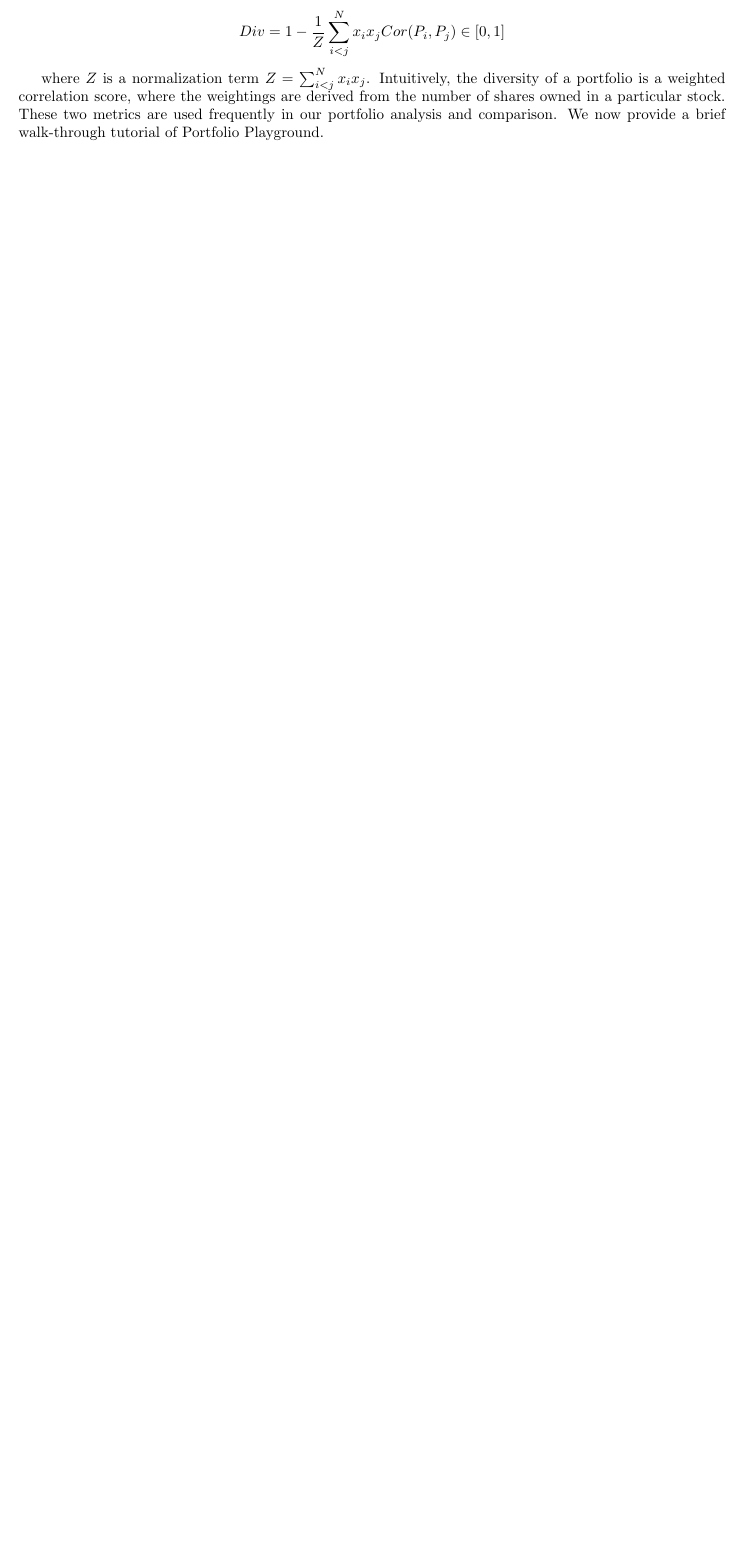
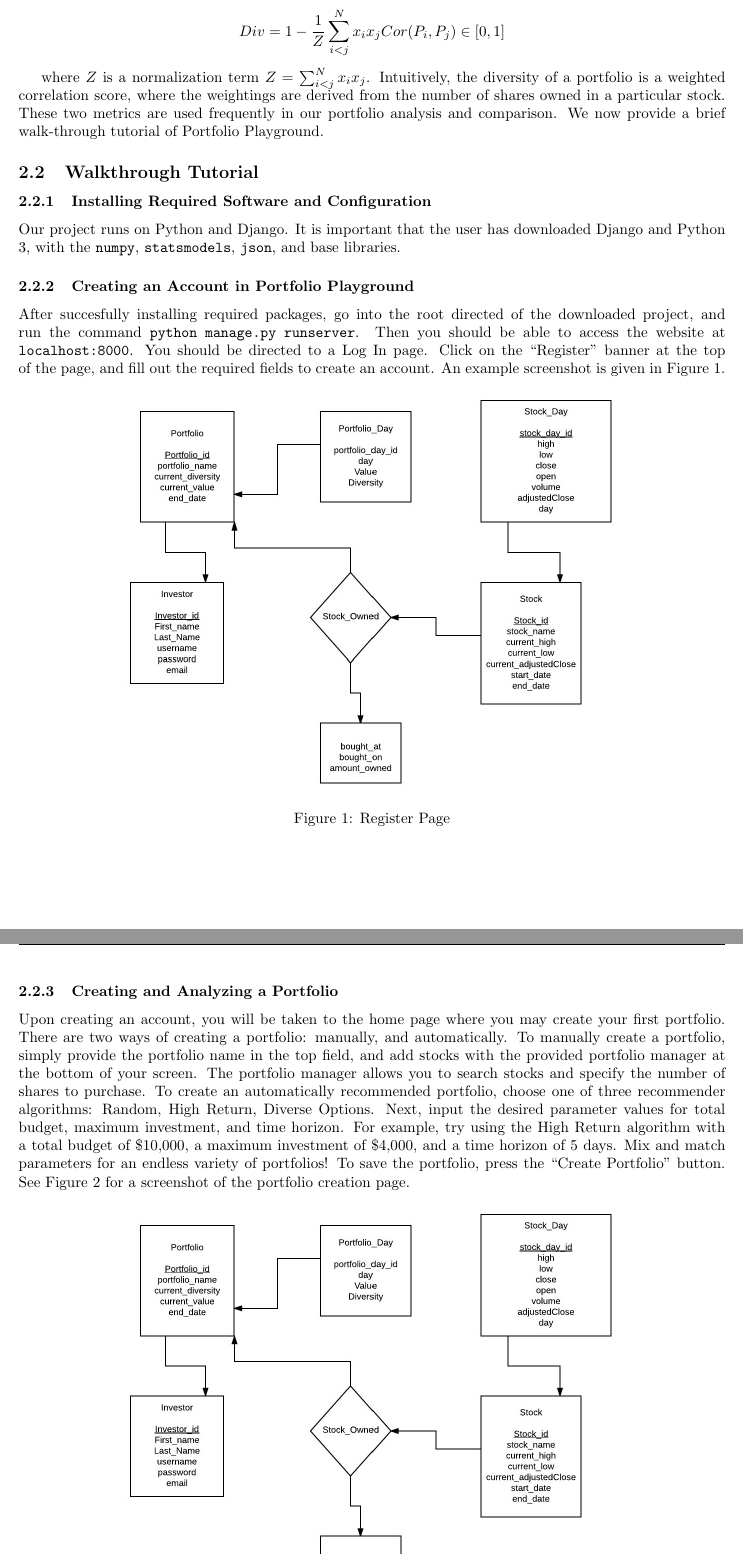
Before and after one commit to dankeller101/YaleDatabaseProject, a LaTeX document (Documentation/final_write_up/final_report.tex): part of page 2 of 6 before the commit and two parts of pages 2 and 3 of 8 after it, the two joined at a grey line, cut so that both start at the same text, the shorter picture padded with empty space. The pictures show the PDF file Documentation/final_write_up/final_report.pdf that the author committed with the source.

Commit message:
updating final report

```diff
--- a/Documentation/final_write_up/final_report.tex
+++ b/Documentation/final_write_up/final_report.tex
@@ -57,6 +55,7 @@ The Portfolio Playground has three main functionalities:
 \end{enumerate}
 In the remainder of this section, we provide a walkthrough tutorial on how to explore the application's functionality. Before we continue, however, we provide a brief introduction to the portfolio metrics that are used in the application.
 
+\subsection{Portfolio Metrics}
 Suppose we have a portfolio $P$ consisting of stocks $P = \{s_1\dots s_N\}$, where $x_i$ is the number of shares of stock $s_i$, $D_i$ is the dividends for stock $s_i$, and $P^{t}_{i}$ is the price of a single share of stock $s_i$ at time $t$. Then we can define the \emph{total stock return} (TSR) from a stock creation time $t_0$ to a later time $t_f$ as
 
 $$TSR = \sum_{i=1}^N x_i \left( \frac{P^{t_f}_{i} - P^{t_0}_{i} + D_i}{P^{t_0}_{i}} \right) $$
@@ -67,6 +66,49 @@ $$Div = 1 - \frac{1}{Z} \sum_{i<j}^N x_i x_j Cor(P_i,P_j) \in \left[ 0,1 \right]
 
 where $Z$ is a normalization term $Z = \sum_{i<j}^N x_i x_j$. Intuitively, the diversity of a portfolio is a weighted correlation score, where the weightings are derived from the number of shares owned in a particular stock. These two metrics are used frequently in our portfolio analysis and comparison. We now provide a brief walk-through tutorial of Portfolio Playground.
 
+\subsection{Walkthrough Tutorial}
+
+\subsubsection{Installing Required Software and Configuration}
+Our project runs on Python and Django. It is important that the user has downloaded Django and Python 3, with the \texttt{numpy}, \texttt{statsmodels}, \texttt{json}, and base libraries.
+
+\subsubsection{Creating an Account in Portfolio Playground}
+After succesfully installing required packages, go into the root directed of the downloaded project, and run the command \texttt{python manage.py runserver}. Then you should be able to access the website at \texttt{localhost:8000}. You should be directed to a Log In page.  Click on the ``Register'' banner at the top of the page, and fill out the required fields to create an account. An example screenshot is given in Figure~\ref{fig:register}.
+
+\begin{figure}[H]
+\begin{center}
+\includegraphics[width=0.7\textwidth]{db_diagram}
+\caption{\label{fig:register} Register Page}
+\end{center}
+\end{figure}
+
+\subsubsection{Creating and Analyzing a Portfolio}
+Upon creating an account, you will be taken to the home page where you may create your first portfolio. There are two ways of creating a portfolio: manually, and automatically. To manually create a portfolio, simply provide the portfolio name in the top field, and add stocks with the provided portfolio manager at the bottom of your screen. The portfolio manager allows you to search stocks and specify the number of shares to purchase. To create an automatically recommended portfolio, choose one of three recommender algorithms: Random, High Return, Diverse Options. Next, input the desired parameter values for total budget, maximum investment, and time horizon. For example, try using the High Return algorithm with a total budget of \$10,000, a maximum investment of \$4,000, and a time horizon of 5 days. Mix and match parameters for an endless variety of portfolios! To save the portfolio, press the ``Create Portfolio'' button. See Figure~\ref{fig:creation} for a screenshot of the portfolio creation page.
+
+\begin{figure}[H]
+\begin{center}
+\includegraphics[width=0.7\textwidth]{db_diagram}
+\caption{\label{fig:creation} Creation Page}
+\end{center}
+\end{figure}
+
+To analyze one of your portfolios, return to the home page by clicking on the `Portfolios' page on the top menu bar. On your home page, you will find a table of your current portfolios with `See Portfolio' buttons. Clicking on these buttons will take you to page to view a detailed analysis of your portfolio. See Figure~\ref{fig:analysis} for a screenshot of one of these portfolio analysis pages. This page lists the initial investment, current price, and current diversity score of the portfolio in the left side of the screen. On the right side of the screen, there is the price of the portfolio over time. The stocks in the portfolio, as well as the number of shares, current price, and initial price, are listed below.
+
+\begin{figure}[H]
+\begin{center}
+\includegraphics[width=0.7\textwidth]{db_diagram}
+\caption{\label{fig:analysis} Portfolio Analysis Page}
+\end{center}
+\end{figure}
+
+\subsubsection{Comparing Portfolios}
+Once at least two portfolios are created, you can compare between them. To do this, navigate back to the home page, select two portfolios that you want to compare, and click the `Compare' button. You will then be taken to the comparison page where three plots are shown: the total price of the portfolios, the total stock return, and the diversity over time. Note that the total stock return is only defined after the purchase of the stock so you will need to wait a few days before seeing more data points in this plot. Below the plots, the stocks in both portfolios are listed for further comparison. See Figure~\ref{comparison} for a screenshot of the comparison page.
+
+\begin{figure}[H]
+\begin{center}
+\includegraphics[width=0.7\textwidth]{db_diagram}
+\caption{\label{fig:comparison} Portfolio Comparison Page}
+\end{center}
+\end{figure}
 
 \section{Recommender Algorithms} \label{sec:alg}
 Perhaps the most interesting and novel feature of Portfolio Playground is the portfolio recommendation algorithms. In this section, we describe these algorithms in detail. At the end of the section, we point out potential flaws in these algorithms and why they do not arise in our applications. Our recommendation algorithms make use of vector autoregressive models. We assume that our audience is familiar with these models (indeed, Ennan expressed that he was familiar with VAR models during our presentation). If this is not true, we encourage the interested reader to peruse Chapter 11 of "Time Series Analysis" by James D. Hamilton.
@@ -161,6 +201,6 @@ To overcome these issues, we implemented data cleaning methods at several levels
 Our system has several limitations. First, we only supported \emph{static} portfolios. That is, our current framework assumes that stocks are added into a portfolio and kept there indefinitely. We do not support the ability to buy and sell stocks within a portfolio. Fortunately, our framework can be generalized to support dynamic portfolios. without too much trouble. The second system limitation is the sacalability of our forecasting models. We currently use Vector Autoregression Models (VAR), whose parameters grow quadratically in the number of stocks used. For this reason, we only recommend portfolios from the most popular stocks. A more scalable algorithm would allow us to recommend portfolios from a larger range of stocks. A third limitation is the time it takes to pull stocks from the API. Pulling a few stocks is quite fast but the first instantiation of the database takes quite a long time.
 
 \section{Division of Labor} \label{sec:division}
-Chris Harshaw did the initial domain research to understand relevant models, metrics, and methods. Chris proposed the high level view of the app, developed and implemented the recommender algorithms, developed back-end interfaces, wrote data-cleaning methods, and helped to debug back-end issues.  Daniel Keller carried out the initial research to determine which API to use to gather stock prices. Daniel designed the database, wrote the database code, debugged back-end issues, and wrote initial front-end code. Felipe Pires implemented the finalized front-end user interface. Chris wrote the presentation, and Chris and Danny wrote the final report.
+Chris Harshaw did the initial domain research to understand relevant models, metrics, and methods. Chris proposed the high level view of the app, developed and implemented the recommender algorithms, developed back-end interfaces, wrote data-cleaning methods, and helped to debug back-end issues.  Daniel Keller carried out the initial research to determine which API to use to gather stock prices. Daniel designed the database, wrote the database code, debugged back-end issues, and wrote initial front-end code. Felipe Pires designed and implemented the finalized front-end user interface. Chris wrote the presentation, and Chris and Danny wrote the final report.
 
 \end{document}
```
Also changed, not shown: Documentation/final_write_up/final_report.pdf, Documentation/final_write_up/final_report.tex (6 more changed lines).
